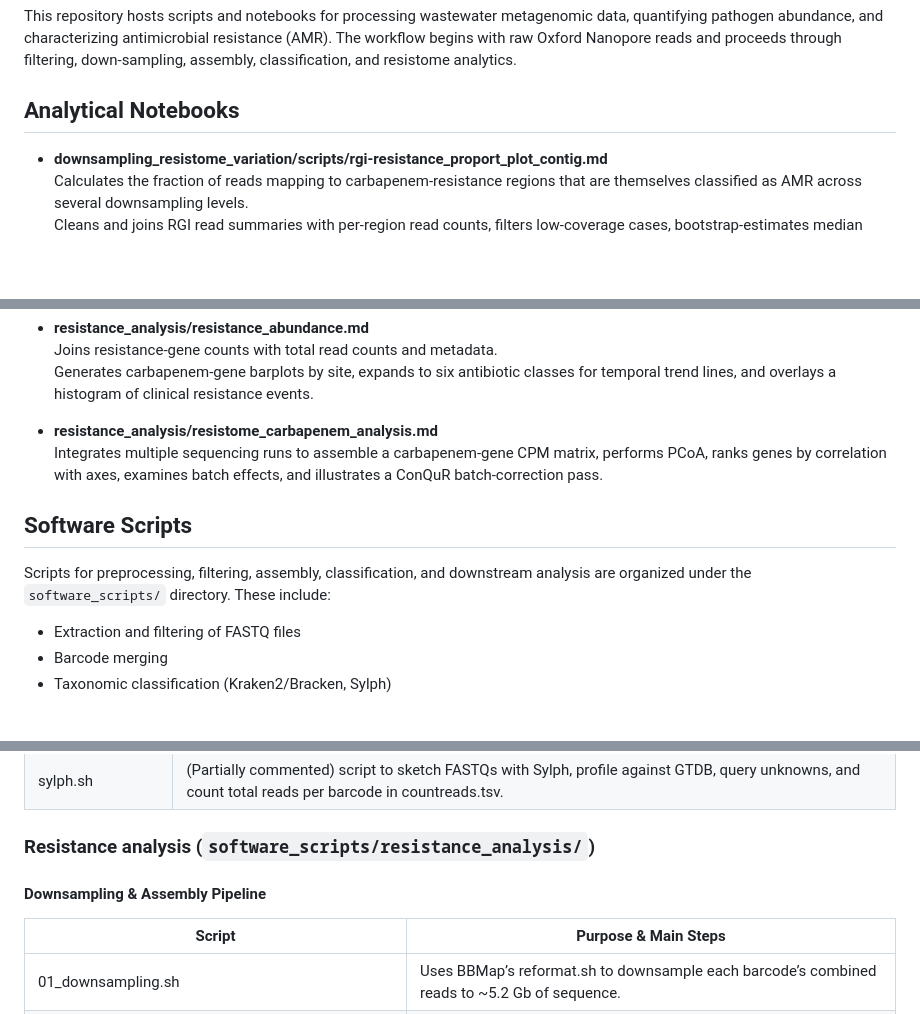
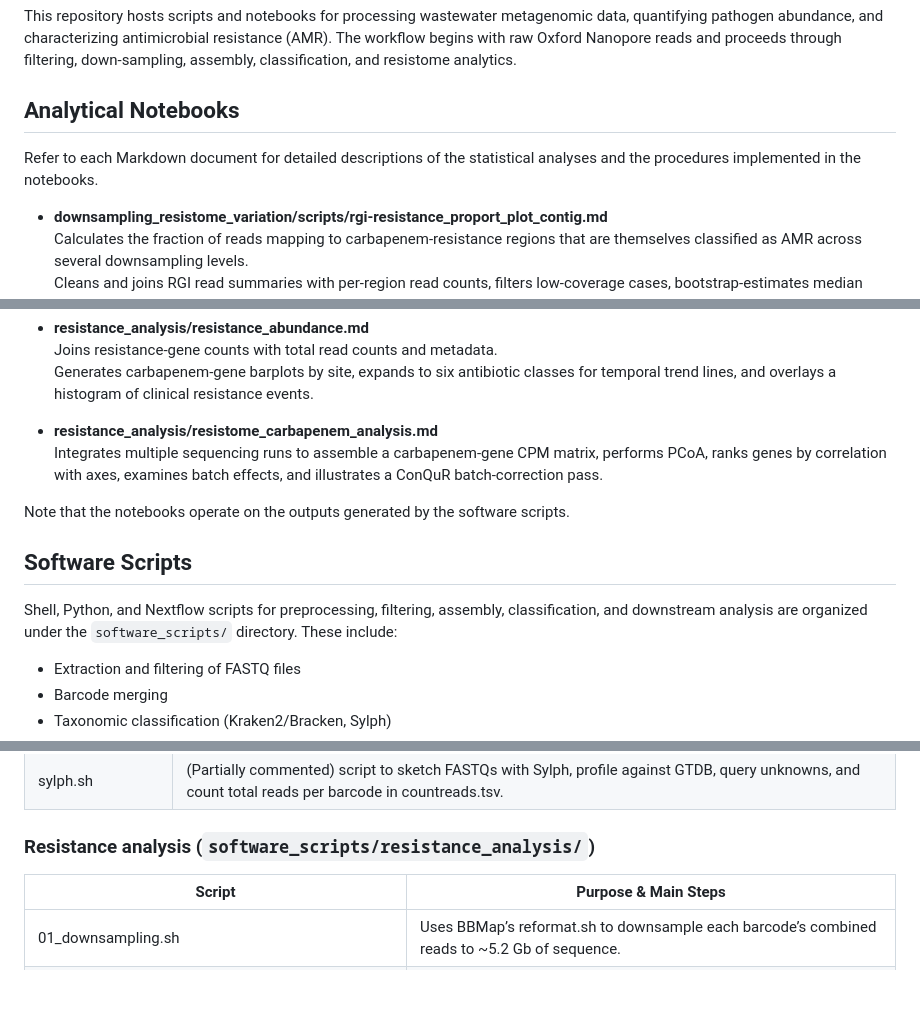
Before and after one commit to chalco777/wastewaters_project, a Markdown page: README.md, 3 parts joined by grey strips. Drawn GitHub-style; blank space fills up the shorter version.

Commit message:
Docs: Updated README

```diff
--- a/README.md
+++ b/README.md
@@ -3,6 +3,8 @@
 This repository hosts scripts and notebooks for processing wastewater metagenomic data, quantifying pathogen abundance, and characterizing antimicrobial resistance (AMR). The workflow begins with raw Oxford Nanopore reads and proceeds through filtering, down‑sampling, assembly, classification, and resistome analytics.
 
 ## Analytical Notebooks
+
+Refer to each Markdown document for detailed descriptions of the statistical analyses and the procedures implemented in the notebooks.
 
 - **downsampling_resistome_variation/scripts/rgi-resistance_proport_plot_contig.md**
     Calculates the fraction of reads mapping to carbapenem‑resistance regions that are themselves classified as AMR across several downsampling levels.
@@ -27,9 +29,11 @@ This repository hosts scripts and notebooks for processing wastewater metagenomi
 - **resistance_analysis/resistome_carbapenem_analysis.md**
     Integrates multiple sequencing runs to assemble a carbapenem‑gene CPM matrix, performs PCoA, ranks genes by correlation with axes, examines batch effects, and illustrates a ConQuR batch‑correction pass.
 
+Note that the notebooks operate on the outputs generated by the software scripts.
+
 ## Software Scripts
 
-Scripts for preprocessing, filtering, assembly, classification, and downstream analysis are organized under the `software_scripts/` directory. These include:
+ Shell, Python, and Nextflow scripts for preprocessing, filtering, assembly, classification, and downstream analysis are organized under the `software_scripts/` directory. These include:
 
 - Extraction and filtering of FASTQ files
 - Barcode merging
@@ -55,8 +59,6 @@ Nextflow pipelines for advanced assembly and QC are located in `software_scripts
 | sylph.sh           | (Partially commented) script to sketch FASTQs with Sylph, profile against GTDB, query unknowns, and count total reads per barcode in countreads.tsv.               |
 
 ### Resistance analysis (`software_scripts/resistance_analysis/`)
-
-#### Downsampling & Assembly Pipeline
 
 | Script                              | Purpose & Main Steps                                                                                                                                    |
 |--------------------------------------|---------------------------------------------------------------------------------------------------------------------------------------------------------|
```
